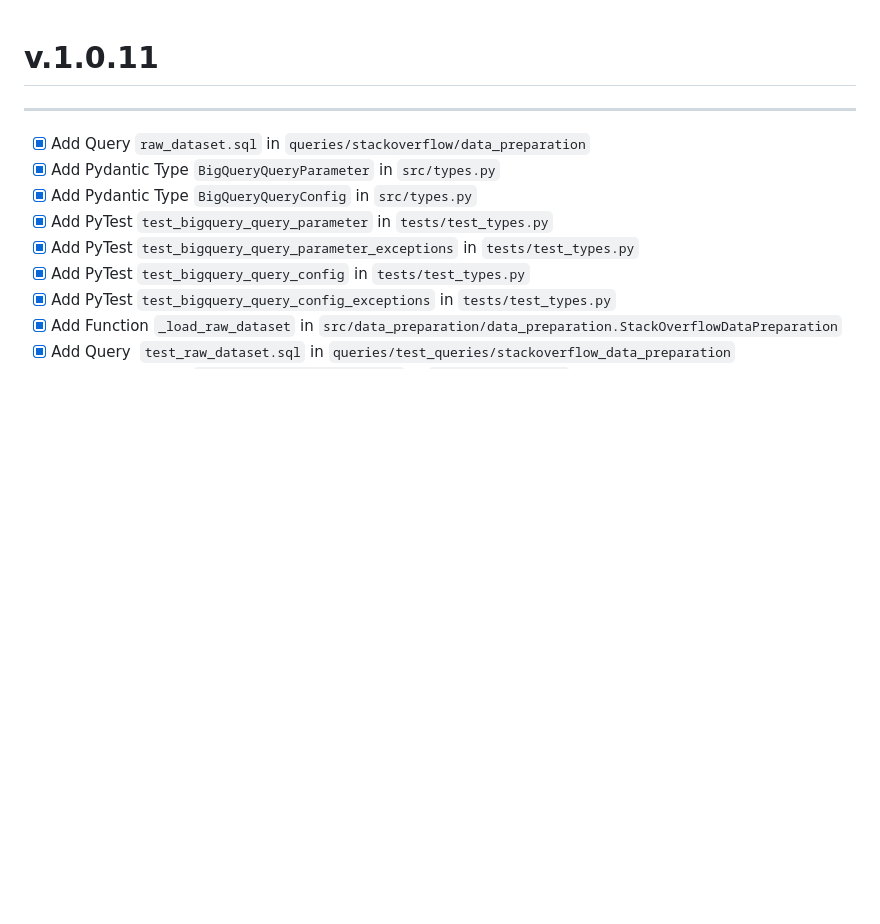
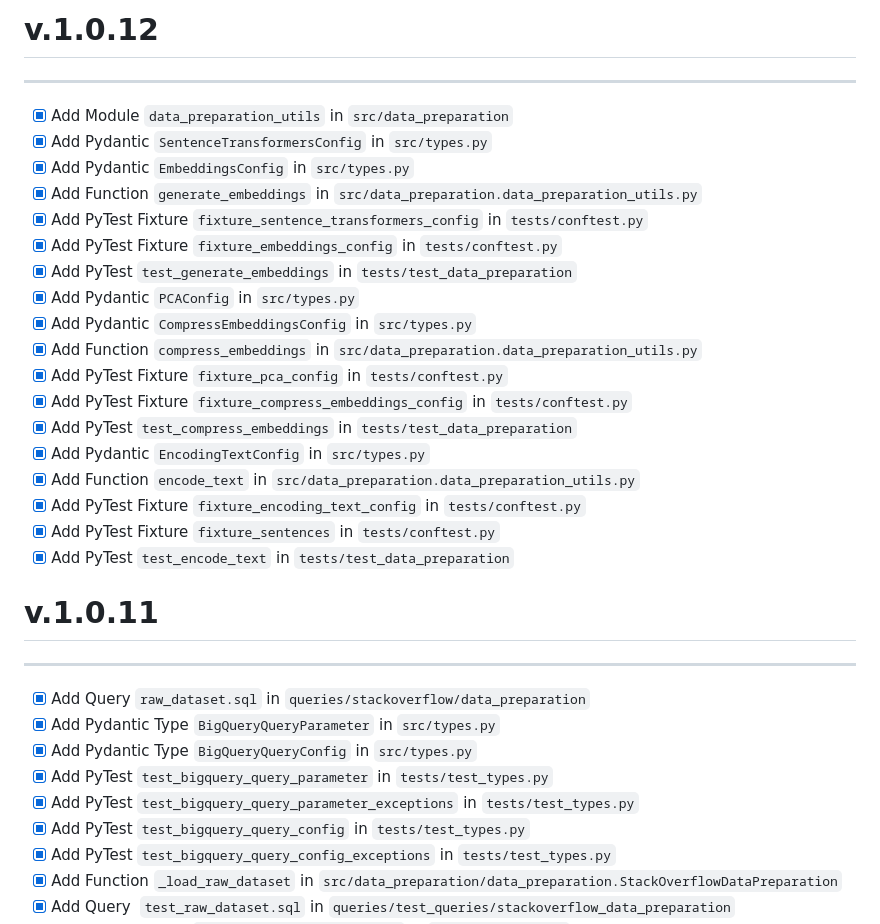
Before and after one commit to Volscente/DruidicGroveAI, a Markdown page: CHANGELOG.md, the part around the change. Rendered like a GitHub page; blank space fills up the shorter version.

```diff
--- a/CHANGELOG.md
+++ b/CHANGELOG.md
@@ -1,3 +1,26 @@
+# v.1.0.12
+
+------
+
+- [x] Add Module `data_preparation_utils` in `src/data_preparation`
+- [x] Add Pydantic `SentenceTransformersConfig` in `src/types.py`
+- [x] Add Pydantic `EmbeddingsConfig` in `src/types.py`
+- [x] Add Function `generate_embeddings` in `src/data_preparation.data_preparation_utils.py`
+- [x] Add PyTest Fixture `fixture_sentence_transformers_config` in `tests/conftest.py`
+- [x] Add PyTest Fixture `fixture_embeddings_config` in `tests/conftest.py`
+- [x] Add PyTest `test_generate_embeddings` in `tests/test_data_preparation`
+- [x] Add Pydantic `PCAConfig` in `src/types.py`
+- [x] Add Pydantic `CompressEmbeddingsConfig` in `src/types.py`
+- [x] Add Function `compress_embeddings` in `src/data_preparation.data_preparation_utils.py`
+- [x] Add PyTest Fixture `fixture_pca_config` in `tests/conftest.py`
+- [x] Add PyTest Fixture `fixture_compress_embeddings_config` in `tests/conftest.py`
+- [x] Add PyTest `test_compress_embeddings` in `tests/test_data_preparation`
+- [x] Add Pydantic `EncodingTextConfig` in `src/types.py`
+- [x] Add Function `encode_text` in `src/data_preparation.data_preparation_utils.py`
+- [x] Add PyTest Fixture `fixture_encoding_text_config` in `tests/conftest.py`
+- [x] Add PyTest Fixture `fixture_sentences` in `tests/conftest.py`
+- [x] Add PyTest `test_encode_text` in `tests/test_data_preparation`
+
 # v.1.0.11
 
 ------
```
